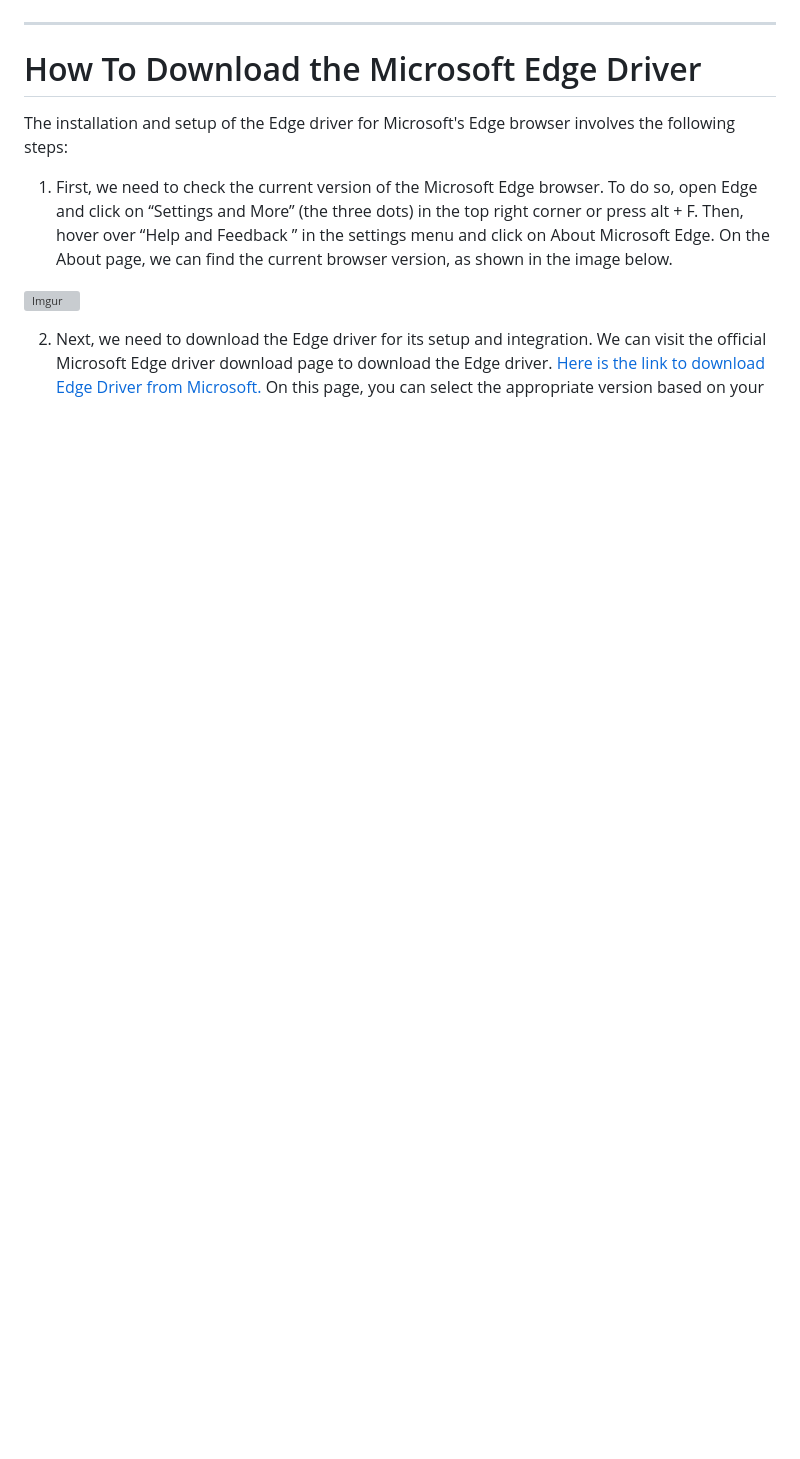
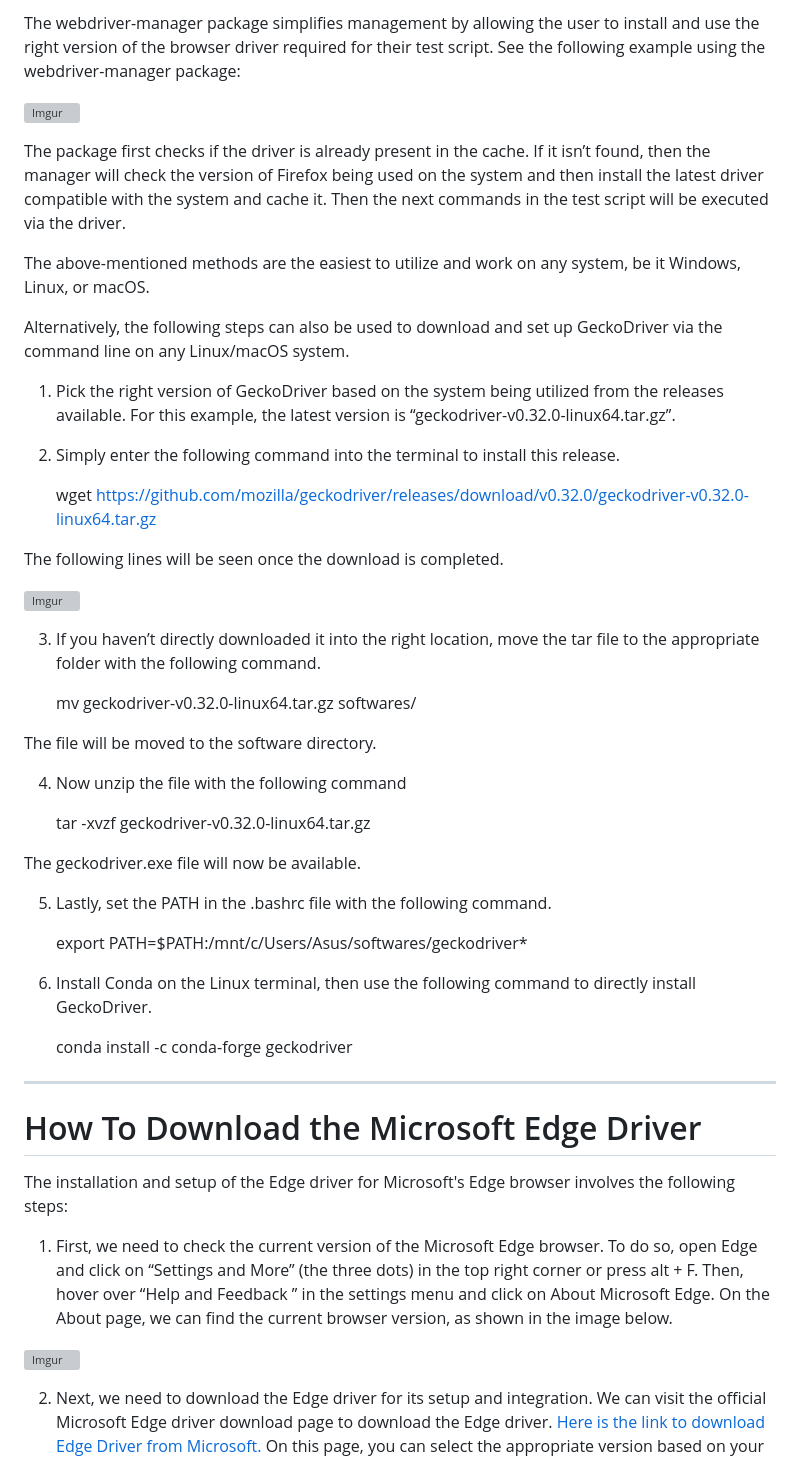
Before and after one commit to Volatar/Group7-repo-projects, a Markdown page: Selenium Lab/Lab Documentation/7. WebDriverDownloadSteps.md, the part around one of its changes. GitHub-like rendering; blank space fills up the shorter version; grey boxes are pictures that could not be loaded.

```diff
--- a/Selenium Lab/Lab Documentation/7. WebDriverDownloadSteps.md
+++ b/Selenium Lab/Lab Documentation/7. WebDriverDownloadSteps.md
@@ -61,3 +107,43 @@ Once the download is complete, extract the contents of the ZIP File into a folde
+The webdriver-manager package simplifies management by allowing the user to install and use the right version of the browser driver required for their test script. See the following example using the webdriver-manager package:
+
+![Imgur](https://i.imgur.com/hJ1jLiy.png)
+
+The package first checks if the driver is already present in the cache. If it isn’t found, then the manager will check the version of Firefox being used on the system and then install the latest driver compatible with the system and cache it. Then the next commands in the test script will be executed via the driver.
+
+The above-mentioned methods are the easiest to utilize and work on any system, be it Windows, Linux, or macOS.
+
+Alternatively, the following steps can also be used to download and set up GeckoDriver via the command line on any Linux/macOS system.
+
+1. Pick the right version of GeckoDriver based on the system being utilized from the releases available. For this example, the latest version is “geckodriver-v0.32.0-linux64.tar.gz”.
+
+2. Simply enter the following command into the terminal to install this release.
+
+    wget https://github.com/mozilla/geckodriver/releases/download/v0.32.0/geckodriver-v0.32.0-linux64.tar.gz
+
+The following lines will be seen once the download is completed.
+
+![Imgur](https://i.imgur.com/z6a11ps.png)
+
+3. If you haven’t directly downloaded it into the right location, move the tar file to the appropriate folder with the following command.
+
+    mv geckodriver-v0.32.0-linux64.tar.gz softwares/
+
+The file will be moved to the software directory.
+
+4. Now unzip the file with the following command
+
+    tar -xvzf geckodriver-v0.32.0-linux64.tar.gz
+
+The geckodriver.exe file will now be available.
+
+5. Lastly, set the PATH in the .bashrc file with the following command.
+
+    export PATH=$PATH:/mnt/c/Users/Asus/softwares/geckodriver*
+
+6. Install Conda on the Linux terminal, then use the following command to directly install GeckoDriver.
+
+    conda install -c conda-forge geckodriver
+
 
 ---
 
```
Also changed, not shown: other parts of Selenium Lab/Lab Documentation/7. WebDriverDownloadSteps.md (+51 -5 lines).
